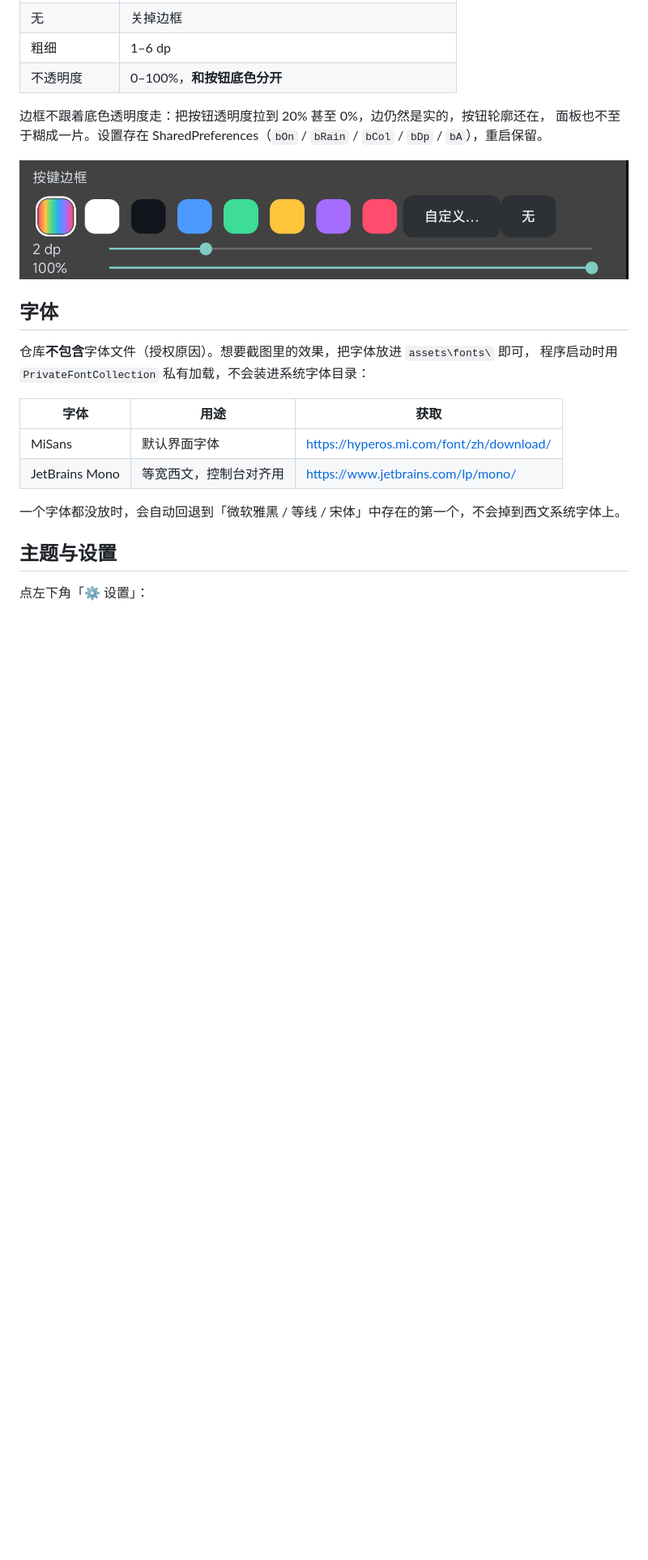
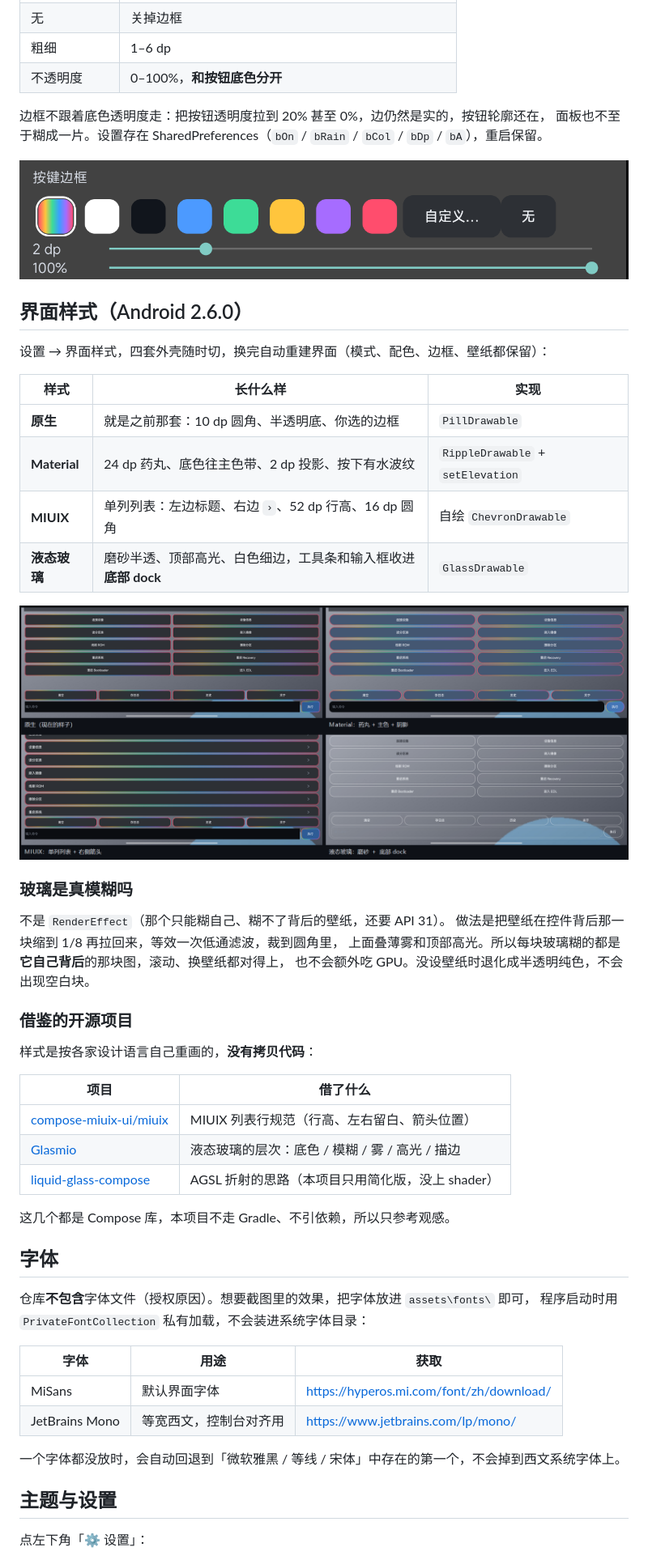
Before and after one commit to moqi12386/Easy-platform-tools-GUI, a Markdown page: README.md, the part around one of its changes. Shown at 81% size. GitHub-like rendering; pictures changed too: docs/styles.png (added); blank space fills up the shorter version.

Commit message:
feat(android): 四套界面样式（原生/Material/MIUIX/液态玻璃）+ 玻璃底部 dock (v2.6.0)

```diff
--- a/README.md
+++ b/README.md
@@ -190,6 +191,38 @@ powershell -ExecutionPolicy Bypass -File android\build-apk.ps1
 面板也不至于糊成一片。设置存在 SharedPreferences（`bOn` / `bRain` / `bCol` / `bDp` / `bA`），重启保留。
 
 ![按键边框](docs/border.png)
+
+## 界面样式（Android 2.6.0）
+
+设置 → 界面样式，四套外壳随时切，换完自动重建界面（模式、配色、边框、壁纸都保留）：
+
+| 样式 | 长什么样 | 实现 |
+|---|---|---|
+| **原生** | 就是之前那套：10 dp 圆角、半透明底、你选的边框 | `PillDrawable` |
+| **Material** | 24 dp 药丸、底色往主色带、2 dp 投影、按下有水波纹 | `RippleDrawable` + `setElevation` |
+| **MIUIX** | 单列列表：左边标题、右边 `›`、52 dp 行高、16 dp 圆角 | 自绘 `ChevronDrawable` |
+| **液态玻璃** | 磨砂半透、顶部高光、白色细边，工具条和输入框收进**底部 dock** | `GlassDrawable` |
+
+![四种样式](docs/styles.png)
+
+### 玻璃是真模糊吗
+
+不是 `RenderEffect`（那个只能糊自己、糊不了背后的壁纸，还要 API 31）。
+做法是把壁纸在控件背后那一块缩到 1/8 再拉回来，等效一次低通滤波，裁到圆角里，
+上面叠薄雾和顶部高光。所以每块玻璃糊的都是**它自己背后**的那块图，滚动、换壁纸都对得上，
+也不会额外吃 GPU。没设壁纸时退化成半透明纯色，不会出现空白块。
+
+### 借鉴的开源项目
+
+样式是按各家设计语言自己重画的，**没有拷贝代码**：
+
+| 项目 | 借了什么 |
+|---|---|
+| [compose-miuix-ui/miuix](https://github.com/compose-miuix-ui/miuix) | MIUIX 列表行规范（行高、左右留白、箭头位置） |
+| [Glasmio](https://github.com/NEORUAA/Glasmio) | 液态玻璃的层次：底色 / 模糊 / 雾 / 高光 / 描边 |
+| [liquid-glass-compose](https://github.com/muhammadalkady/liquid-glass-compose) | AGSL 折射的思路（本项目只用简化版，没上 shader） |
+
+这几个都是 Compose 库，本项目不走 Gradle、不引依赖，所以只参考观感。
 
 ## 字体
 
```
Also changed, not shown: other parts of README.md (+1 -0 lines), RELEASE-NOTES.md (+38 -35 lines), 4 other files.
